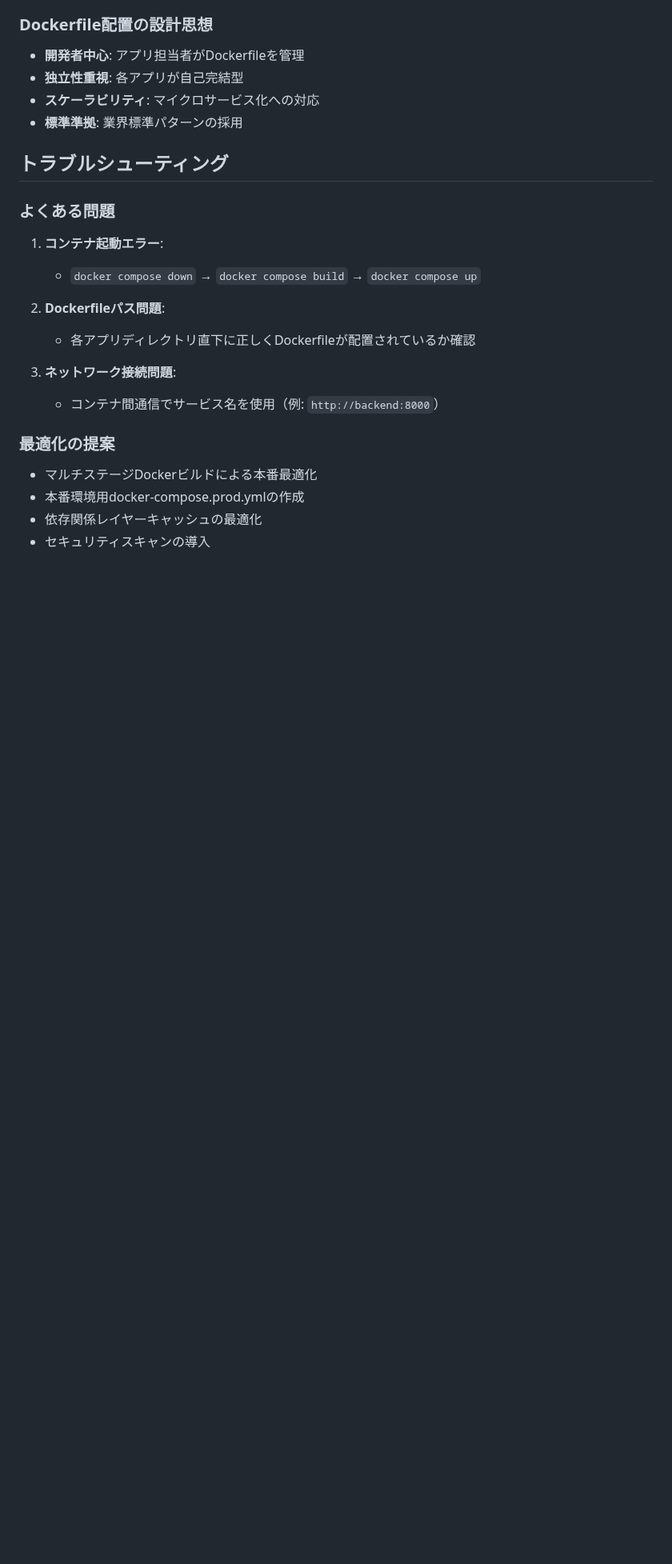
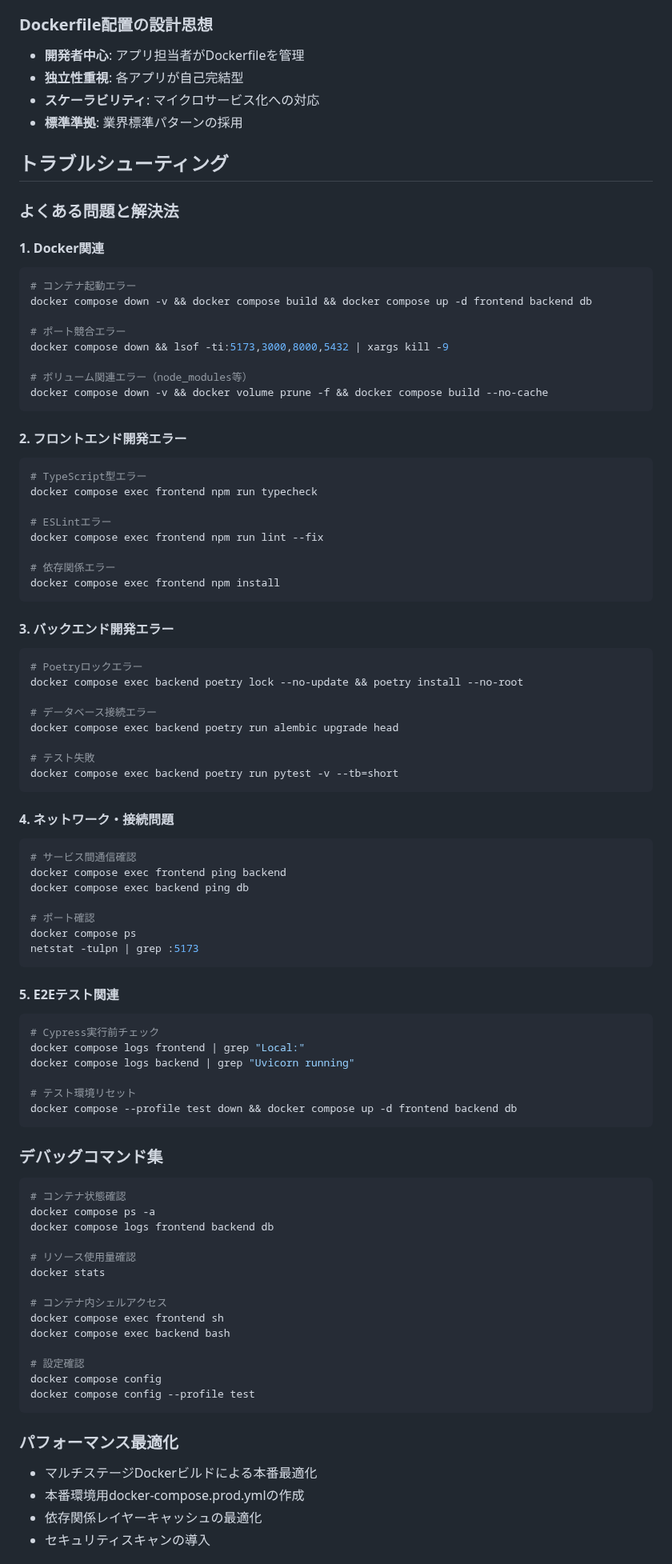
Before and after one commit to dbd-fish/templete_web_system, a Markdown page: CLAUDE.md, the part around one of its changes. Shown at 80% size. Drawn GitHub-style; blank space fills up the shorter version.

````diff
--- a/CLAUDE.md
+++ b/CLAUDE.md
@@ -131,17 +205,84 @@ docker compose down
 
 ## トラブルシューティング
 
-### よくある問題
-1. **コンテナ起動エラー**:
-   - `docker compose down` → `docker compose build` → `docker compose up`
+### よくある問題と解決法
 
-2. **Dockerfileパス問題**:
-   - 各アプリディレクトリ直下に正しくDockerfileが配置されているか確認
+#### 1. Docker関連
+```bash
+# コンテナ起動エラー
+docker compose down -v && docker compose build && docker compose up -d frontend backend db
 
-3. **ネットワーク接続問題**:
-   - コンテナ間通信でサービス名を使用（例: `http://backend:8000`）
+# ポート競合エラー
+docker compose down && lsof -ti:5173,3000,8000,5432 | xargs kill -9
 
-### 最適化の提案
+# ボリューム関連エラー（node_modules等）
+docker compose down -v && docker volume prune -f && docker compose build --no-cache
+```
+
+#### 2. フロントエンド開発エラー
+```bash
+# TypeScript型エラー
+docker compose exec frontend npm run typecheck
+
+# ESLintエラー
+docker compose exec frontend npm run lint --fix
+
+# 依存関係エラー
+docker compose exec frontend npm install
+```
+
+#### 3. バックエンド開発エラー
+```bash
+# Poetryロックエラー
+docker compose exec backend poetry lock --no-update && poetry install --no-root
+
+# データベース接続エラー
+docker compose exec backend poetry run alembic upgrade head
+
+# テスト失敗
+docker compose exec backend poetry run pytest -v --tb=short
+```
+
+#### 4. ネットワーク・接続問題
+```bash
+# サービス間通信確認
+docker compose exec frontend ping backend
+docker compose exec backend ping db
+
+# ポート確認
+docker compose ps
+netstat -tulpn | grep :5173
+```
+
+#### 5. E2Eテスト関連
+```bash
+# Cypress実行前チェック
+docker compose logs frontend | grep "Local:"
+docker compose logs backend | grep "Uvicorn running"
+
+# テスト環境リセット
+docker compose --profile test down && docker compose up -d frontend backend db
+```
+
+### デバッグコマンド集
+```bash
+# コンテナ状態確認
+docker compose ps -a
+docker compose logs frontend backend db
+
+# リソース使用量確認
+docker stats
+
+# コンテナ内シェルアクセス
+docker compose exec frontend sh
+docker compose exec backend bash
+
+# 設定確認
+docker compose config
+docker compose config --profile test
+```
+
+### パフォーマンス最適化
 - マルチステージDockerビルドによる本番最適化
 - 本番環境用docker-compose.prod.ymlの作成
 - 依存関係レイヤーキャッシュの最適化
````
Also changed, not shown: other parts of CLAUDE.md (+97 -14 lines).
